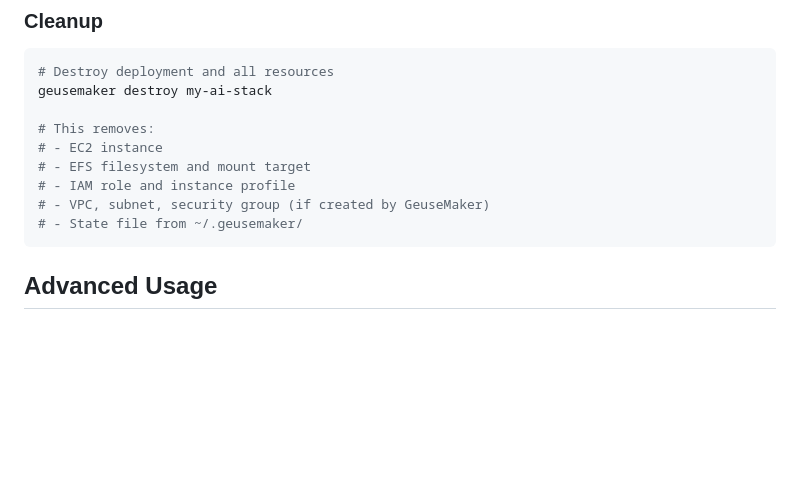
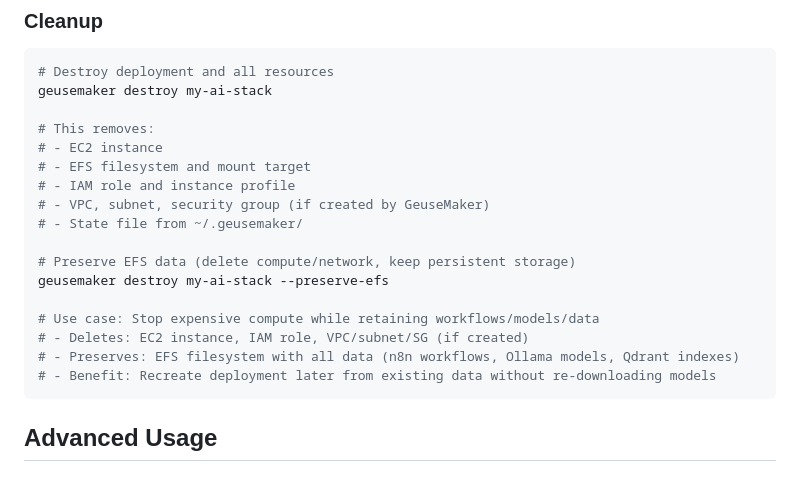
Before and after one commit to michael-pittman/GEUSEMAKER, a Markdown page: README.md, the part around the change. Rendered like a GitHub page; blank space fills up the shorter version.

Commit message:
Update README.md to include EFS preservation option during stack destruction
- Added documentation for the `--preserve-efs` flag in the `geusemaker destroy` command.
- Clarified use case for stopping compute while retaining workflows, models, and data.
- Highlighted benefits of preserving EFS data for future deployments.

````diff
--- a/README.md
+++ b/README.md
@@ -262,6 +262,14 @@ geusemaker destroy my-ai-stack
 # - IAM role and instance profile
 # - VPC, subnet, security group (if created by GeuseMaker)
 # - State file from ~/.geusemaker/
+
+# Preserve EFS data (delete compute/network, keep persistent storage)
+geusemaker destroy my-ai-stack --preserve-efs
+
+# Use case: Stop expensive compute while retaining workflows/models/data
+# - Deletes: EC2 instance, IAM role, VPC/subnet/SG (if created)
+# - Preserves: EFS filesystem with all data (n8n workflows, Ollama models, Qdrant indexes)
+# - Benefit: Recreate deployment later from existing data without re-downloading models
 ```
 
 ## Advanced Usage
````
